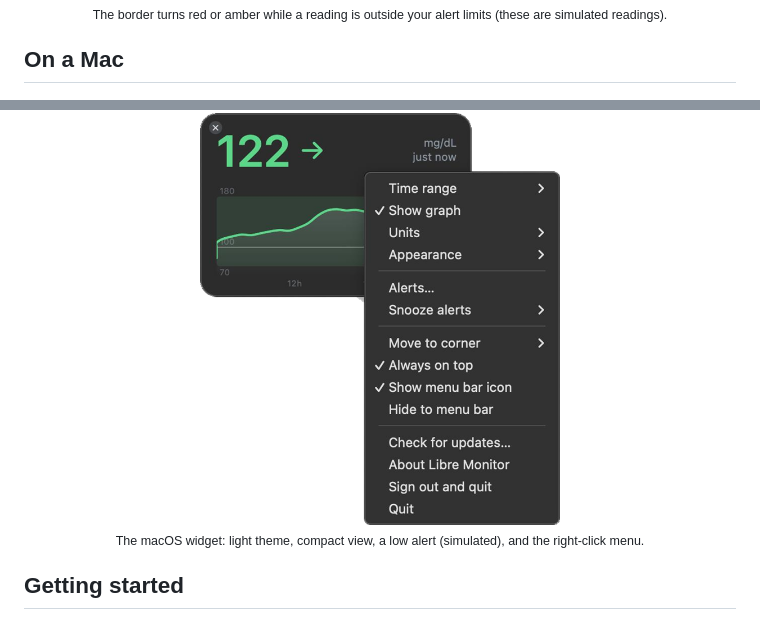
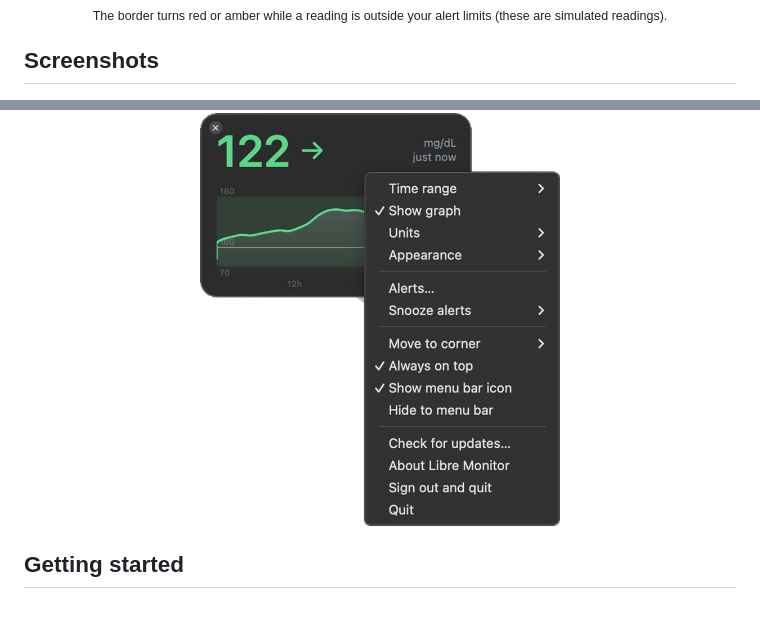
Before and after one commit to bsalgueiro/libre-monitor, a Markdown page: README.md, 2 parts joined by grey strips. Drawn GitHub-style.

Commit message:
README: call the screenshot gallery Screenshots and drop its caption
Co-Authored-By: Claude Sonnet 5.5 <noreply@anthropic.com>

```diff
--- a/README.md
+++ b/README.md
@@ -75,7 +75,7 @@ The colours for low, in range and high are for display only. They are not alarms
 <sub>The border turns red or amber while a reading is outside your alert limits (these are simulated readings).</sub>
 </div>
 
-## On a Mac
+## Screenshots
 
 <div align="center">
 <img src="docs/images/mac-light.png" alt="The macOS widget in the light theme" width="250">
@@ -85,8 +85,6 @@ The colours for low, in range and high are for display only. They are not alarms
 <img src="docs/images/mac-alert-low.png" alt="The macOS widget with a red alert border and a reading tooltip" width="250">
 <br><br>
 <img src="docs/images/mac-menu.png" alt="The macOS right-click menu" width="360">
-<br>
-<sub>The macOS widget: light theme, compact view, a low alert (simulated), and the right-click menu.</sub>
 </div>
 
 ## Getting started
```
